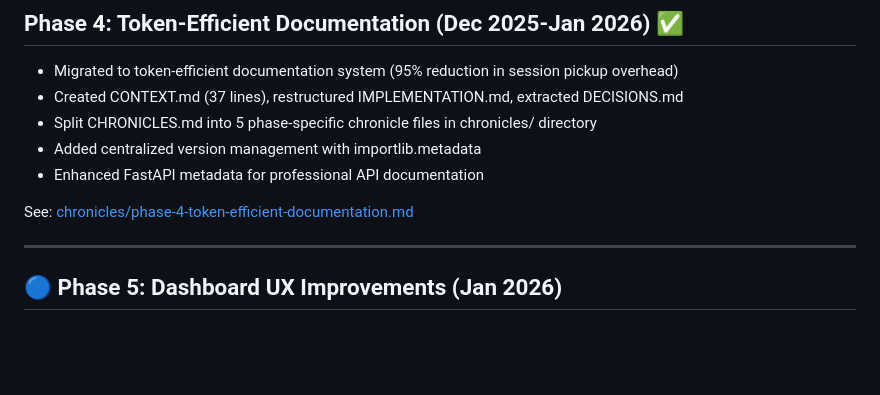
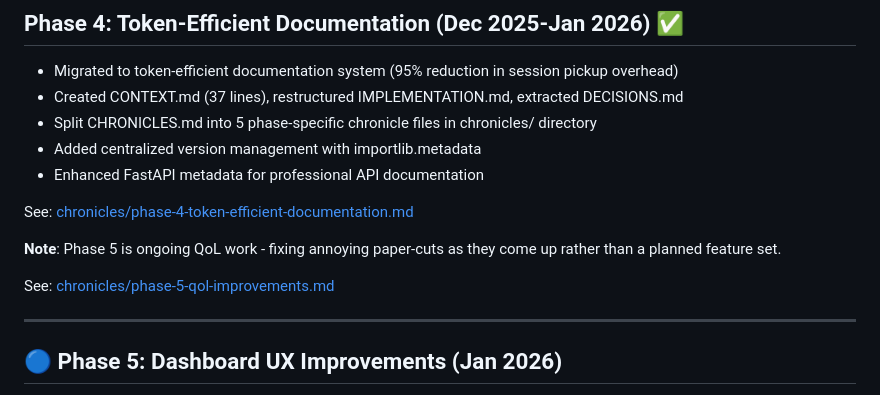
Before and after one commit to pborenstein/apantli, a Markdown page: docs/IMPLEMENTATION.md, the part around the change. GitHub-like rendering; blank space fills up the shorter version.

```diff
--- a/docs/IMPLEMENTATION.md
+++ b/docs/IMPLEMENTATION.md
@@ -67,6 +67,10 @@ See: [chronicles/phase-3-documentation-polish.md](chronicles/phase-3-documentati
 
 See: [chronicles/phase-4-token-efficient-documentation.md](chronicles/phase-4-token-efficient-documentation.md)
 
+**Note**: Phase 5 is ongoing QoL work - fixing annoying paper-cuts as they come up rather than a planned feature set.
+
+See: [chronicles/phase-5-qol-improvements.md](chronicles/phase-5-qol-improvements.md)
+
 ---
 
 ## 🔵 Phase 5: Dashboard UX Improvements (Jan 2026)
```
Also changed, not shown: docs/chronicles/phase-5-qol-improvements.md (renamed from docs/chronicles/phase-qol-model-management.md, +4 -2 lines).
